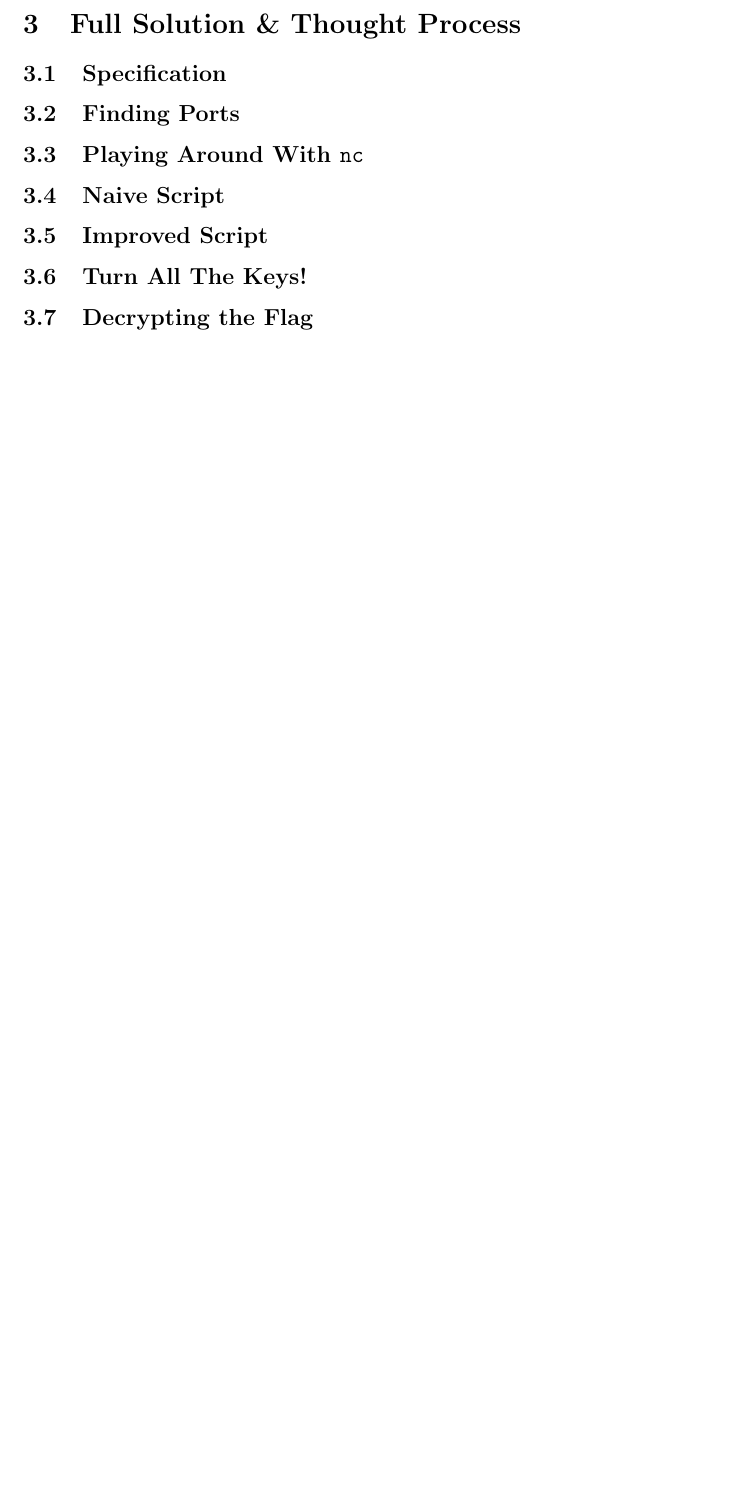
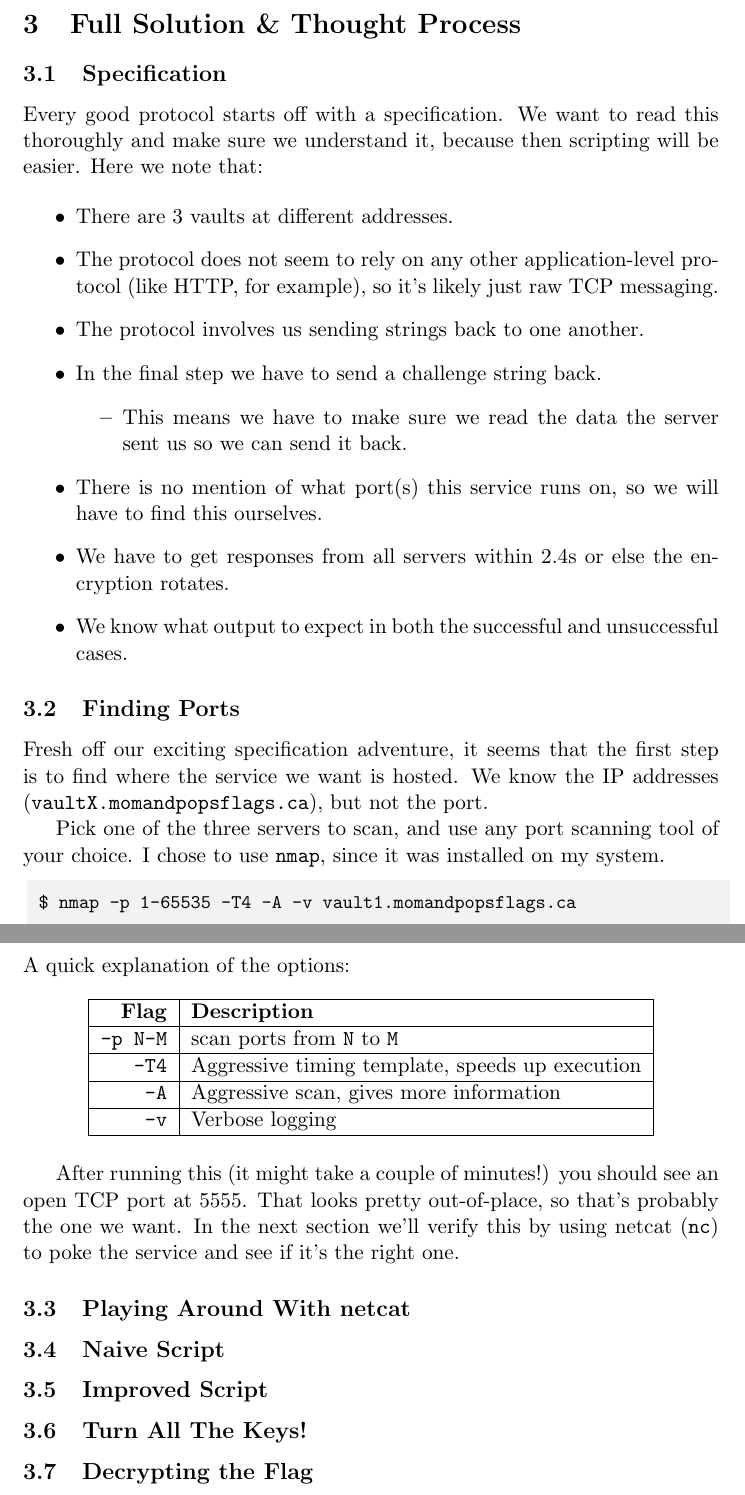
Before and after one commit to Tardnicus/magpieCTF-writeups, a LaTeX document (turn-key/src/turn-key.tex): part of page 3 of 3 before the commit and two parts of pages 3 and 4 of 4 after it, the two joined at a grey line, cut so that both start at the same text, the shorter picture padded with empty space. Compiled offline with pdfLaTeX.

Commit message:
finish sec 1, 2

```diff
--- a/turn-key/src/turn-key.tex
+++ b/turn-key/src/turn-key.tex
@@ -13,8 +13,16 @@
 
 \newcommand{\ts}{\textsuperscript}
 
+\definecolor{verylightgray}{gray}{0.95}
+
+% https://tex.stackexchange.com/a/119864
 \lstset{
-    frame=tb,
+    frame=single,
+    framesep=6pt,
+    framerule=0pt,
+    xleftmargin=8pt,
+    mathescape=false,
+    backgroundcolor=\color{verylightgray},
     aboveskip=3mm,
     belowskip=3mm,
     showstringspaces=false,
@@ -92,9 +102,51 @@
 
     \subsection{Specification}\label{subsec:specification}
 
+    Every good protocol starts off with a specification. We want to read this thoroughly and make sure we understand it, because then scripting will be easier. Here we note that:
+
+    \begin{itemize}
+        \item There are 3 vaults at different addresses.
+        \item The protocol does not seem to rely on any other application-level protocol (like HTTP, for example), so it's likely just raw TCP messaging.
+        \item The protocol involves us sending strings back to one another.
+        \item In the final step we have to send a challenge string back.
+        \begin{itemize}
+            \item This means we have to make sure we read the data the server sent us so we can send it back.
+        \end{itemize}
+        \item There is no mention of what port(s) this service runs on, so we will have to find this ourselves.
+        \item We have to get responses from all servers within 2.4s or else the encryption rotates.
+        \item We know what output to expect in both the successful and unsuccessful cases.
+    \end{itemize}
+
     \subsection{Finding Ports}\label{subsec:finding-ports}
 
-    \subsection{Playing Around With \texttt{nc}}\label{subsec:playing-around-with-nc}
+    Fresh off our exciting specification adventure, it seems that the first step is to find where the service we want is hosted. We know the IP addresses (\verb`vaultX.momandpopsflags.ca`), but not the port.
+
+    Pick one of the three servers to scan, and use any port scanning tool of your choice. I chose to use \verb`nmap`, since it was installed on my system.
+
+    \begin{lstlisting}[gobble=8,label={lst:nmap-command}]
+        $ nmap -p 1-65535 -T4 -A -v vault1.momandpopsflags.ca
+    \end{lstlisting}
+
+    \pagebreak
+
+    \noindent A quick explanation of the options:
+
+    \begin{table*}[h!]
+        \centering
+        \label{tab:nmap-command}
+        \begin{tabular}{|r|l|}
+            \hline
+            \textbf{Flag} & \textbf{Description}                            \\ \hline
+            \verb`-p N-M` & scan ports from \verb`N` to \verb`M`            \\ \hline
+            \verb`-T4`    & Aggressive timing template, speeds up execution \\ \hline
+            \verb`-A`     & Aggressive scan, gives more information         \\ \hline
+            \verb`-v`     & Verbose logging                                 \\ \hline
+        \end{tabular}
+    \end{table*}
+
+    After running this (it might take a couple of minutes!) you should see an open TCP port at 5555. That looks pretty out-of-place, so that's probably the one we want. In the next section we'll verify this by using netcat (\verb`nc`) to poke the service and see if it's the right one.
+
+    \subsection{Playing Around With netcat}\label{subsec:playing-around-with-nc}
 
     \subsection{Naive Script}\label{subsec:naive-script}
 
```
Also changed, not shown: turn-key/src/turn-key.tex (2 more changed lines).
